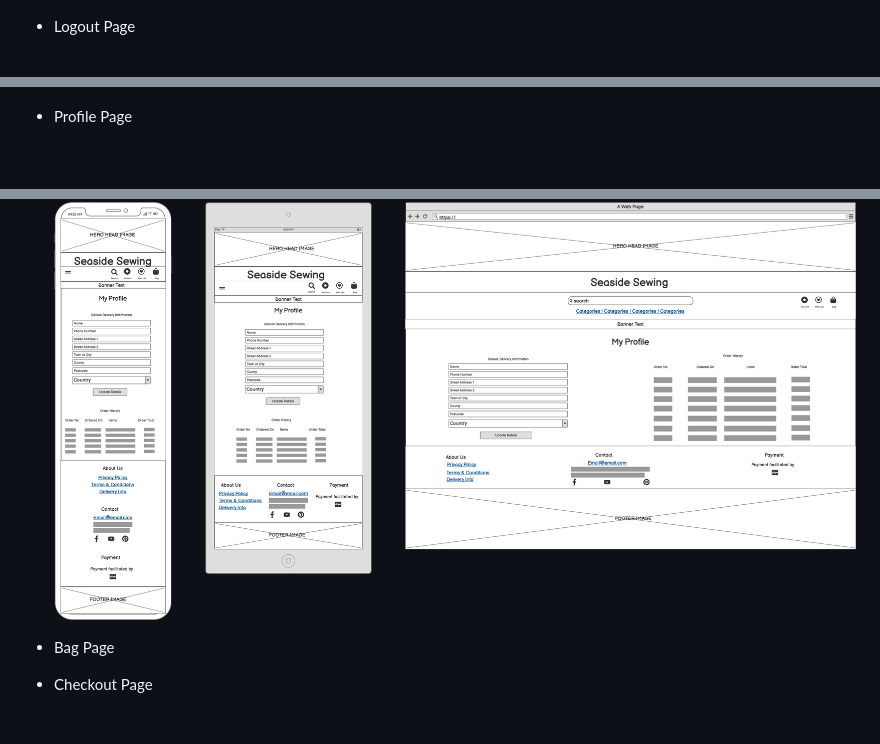
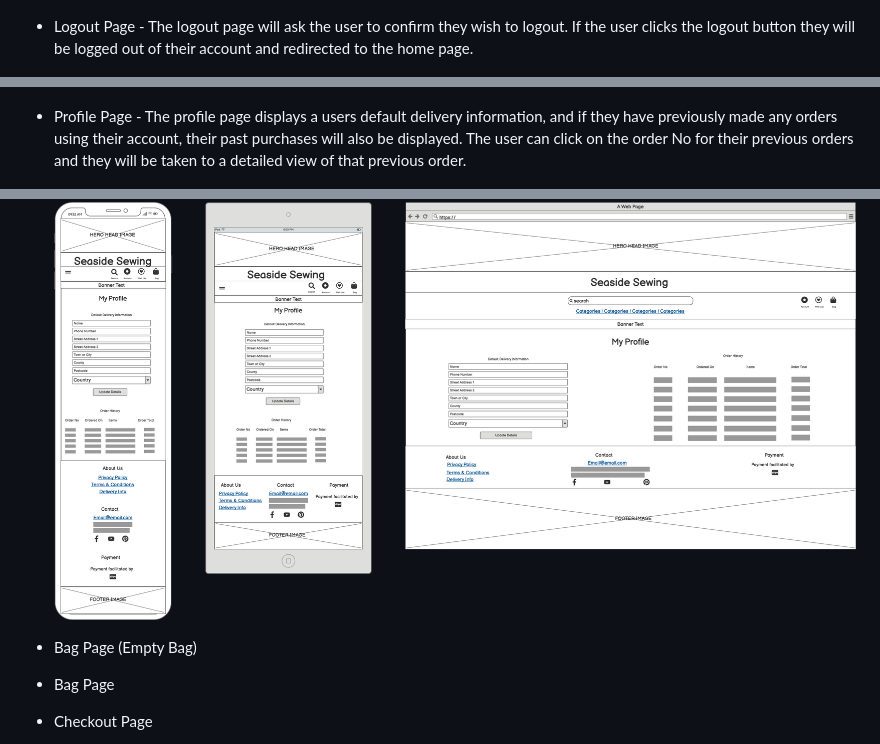
Before and after one commit to mfleming711/seaside-sewing, a Markdown page: README.md, 3 parts joined by grey strips. Drawn GitHub-style; blank space fills up the shorter version.

```diff
--- a/README.md
+++ b/README.md
@@ -173,13 +177,15 @@ Wireframes for the project were created using [Balsamiq](https://balsamiq.com/)
 
   ![Login Page Wireframe](documentation/wireframes/login.png)
 
-* Logout Page
+* Logout Page - The logout page will ask the user to confirm they wish to logout. If the user clicks the logout button they will be logged out of their account and redirected to the home page.
 
   ![Log out Page Wireframe](documentation/wireframes/logout.png)
 
-* Profile Page
+* Profile Page - The profile page displays a users default delivery information, and if they have previously made any orders using their account, their past purchases will also be displayed. The user can click on the order No for their previous orders and they will be taken to a detailed view of that previous order.
 
   ![Profile Page Wireframe](documentation/wireframes/profile.png)
+
+* Bag Page (Empty Bag)
 
 * Bag Page
 
```
Also changed, not shown: other parts of README.md (+15 -3 lines), documentation/wireframes/404.png (added).
